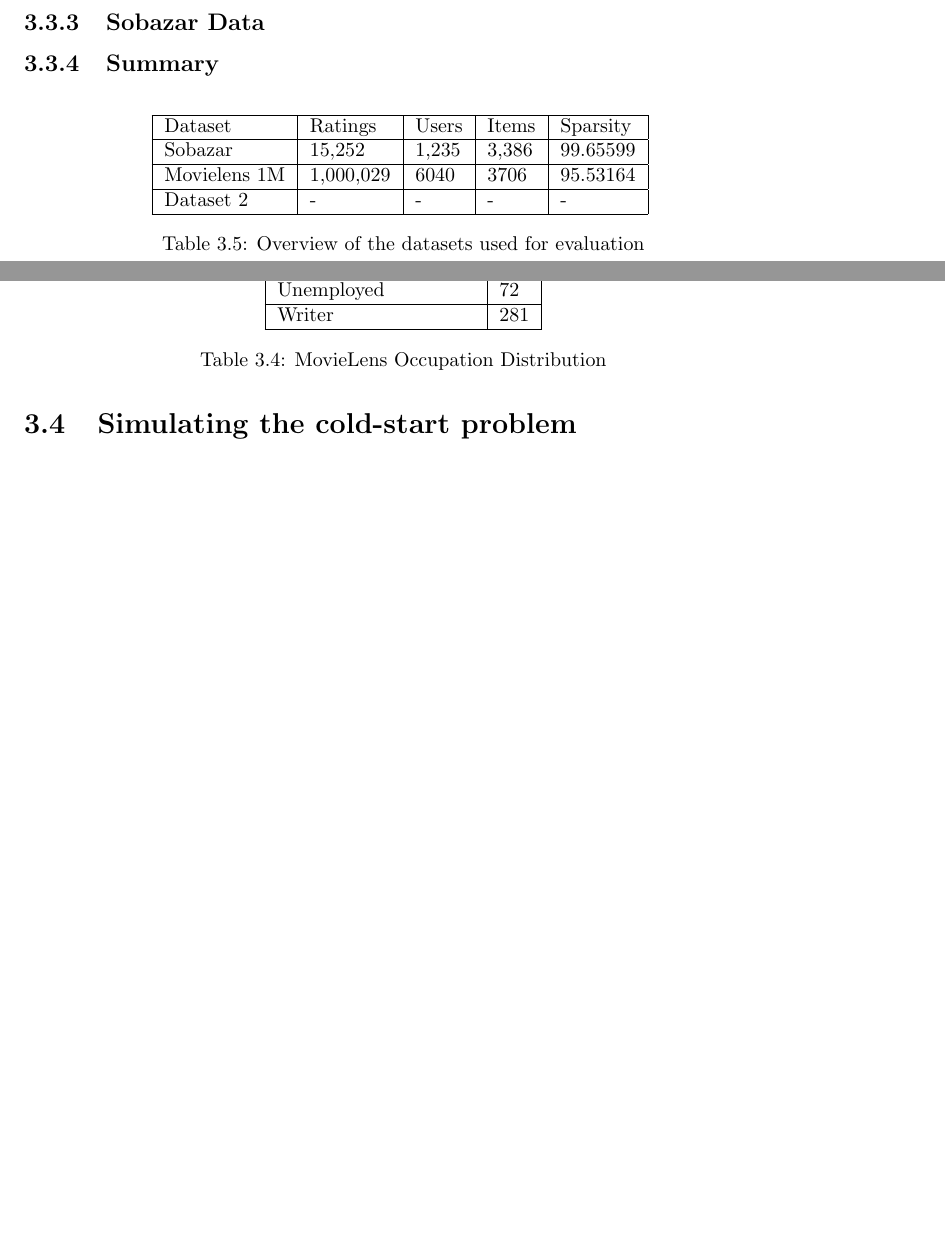
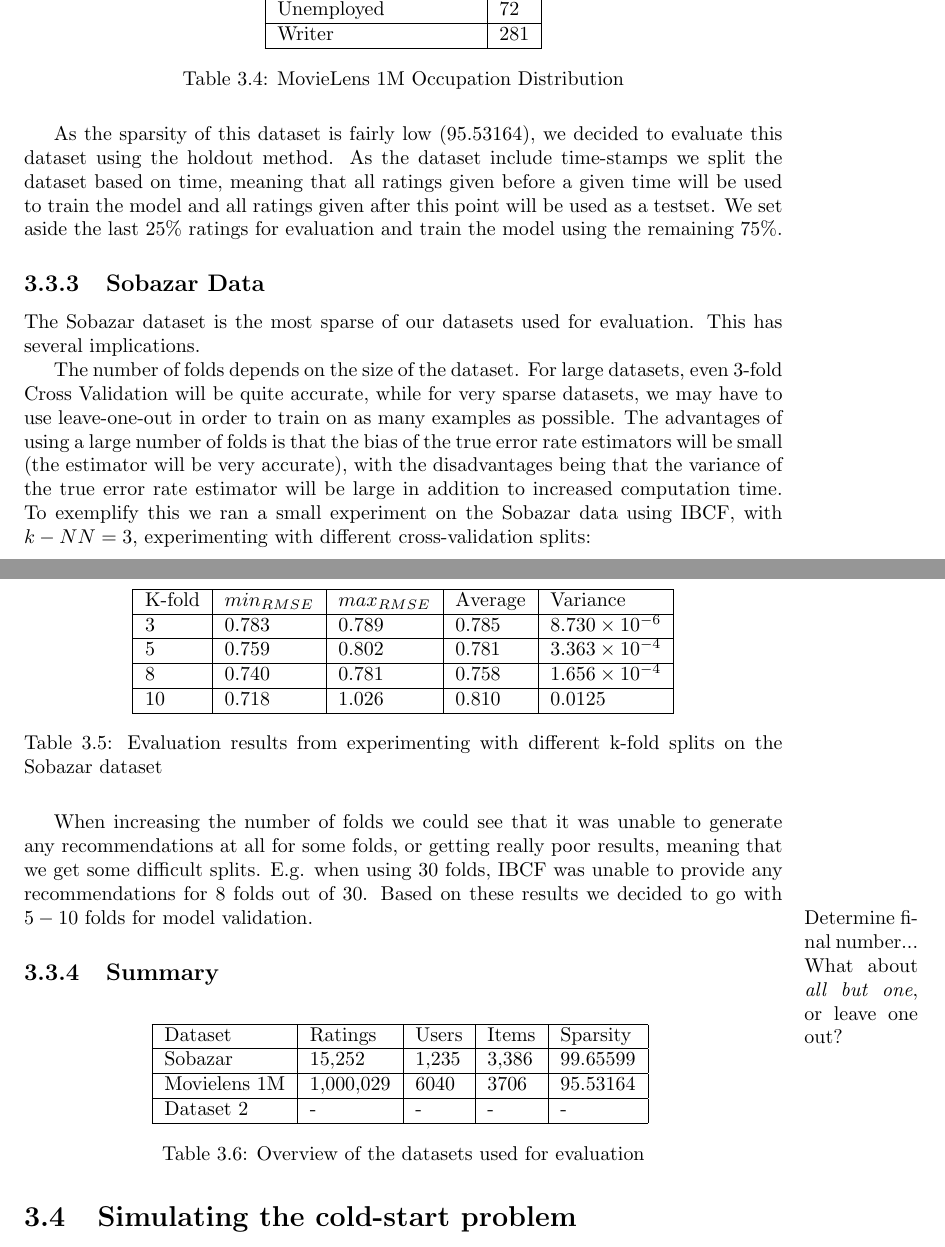
Before and after one commit to mcmhav/muchBazar, a LaTeX thesis (src/report.tex, which reads src/masterChapters/03-implementation/04-experimental-plan.tex): two parts of pages 80 and 81 of 95 before the commit and two parts of pages 81 and 82 of 96 after it, joined at a grey line, cut so that both start at the same text, the shorter picture padded with empty space. Compiled offline with pdfLaTeX.

Commit message:
K-fold results for Sobazar Data

```diff
--- a/src/masterChapters/03-implementation/04-experimental-plan.tex
+++ b/src/masterChapters/03-implementation/04-experimental-plan.tex
@@ -88,20 +90,38 @@ Tradesman/Craftsman & 70 \\ \hline
 Unemployed & 72 \\ \hline
 Writer & 281 \\ \hline
 \end{tabular}
-\caption{MovieLens Occupation Distribution}
+\caption{MovieLens 1M Occupation Distribution}
 \end{table}
 
+As the sparsity of this dataset is fairly low (95.53164), we decided to evaluate this dataset using the holdout method. As the dataset include time-stamps we split the dataset based on time, meaning that all ratings given before a given time will be used to train the model and all ratings given after this point will be used as a testset. We set aside the last 25\% ratings for evaluation and train the model using the remaining 75\%.
 
-%TODO - How to evaluate using this dataset
-% 5-fold cross validation...
 
 \subsection{Sobazar Data}
 
 %Highlight limitations of the sobazar dataset for evaluation.
 	%-> Implications for evaluation
+The Sobazar dataset is the most sparse of our datasets used for evaluation. This has several implications.
 
-%How to evaluate using this dataset
-%	- x-fold cross validation
+
+The number of folds depends on the size of the dataset. For large datasets, even 3-fold Cross Validation will be quite accurate, while for very sparse datasets, we may have to use leave-one-out in order to train on as many examples as possible. The advantages of using a large number of folds is that the bias of the true error rate estimators will be small (the estimator will be very accurate), with the disadvantages being that the variance of the true error rate estimator will be large in addition to increased computation time. To exemplify this we ran a small experiment on the Sobazar data using IBCF, with $k-NN=3$, experimenting with different cross-validation splits:
+
+\begin{table}[H]
+\centering
+\begin{tabular}{|l|l|l|l|l|}
+\hline
+K-fold & 	$min_{RMSE}$ 	&	$max_{RMSE}$ 	& Average 	& Variance 					\\ \hline
+3	   & 	0.783 			& 	0.789 			& 0.785 	& $8.730 \times 10^{-6}$	\\ \hline
+5	   & 	0.759			& 	0.802 			& 0.781 	& $3.363 \times 10^{-4}$ 	\\ \hline
+8	   & 	0.740			& 	0.781			& 0.758 	& $1.656 \times 10^{-4}$ 	\\ \hline
+10	   & 	0.718 			& 	1.026			& 0.810  	& 0.0125					\\ \hline
+\end{tabular}
+\caption{Evaluation results from experimenting with different k-fold splits on the Sobazar dataset}
+\end{table}
+
+When increasing the number of folds we could see that it was unable to generate any recommendations at all for some folds, or getting really poor results, meaning that we get some difficult splits. E.g. when using 30 folds, IBCF was unable to provide any recommendations for 8 folds out of 30. Based on these results we decided to go with $5-10$ \marginpar{Determine final number...} folds for model validation.
+
+\marginpar{What about \emph{all but one}, or leave one out?}
+
 
 \subsection{Summary}
 
```
Also changed, not shown: src/masterChapters/03-implementation/04-experimental-plan.tex (21 more changed lines).
